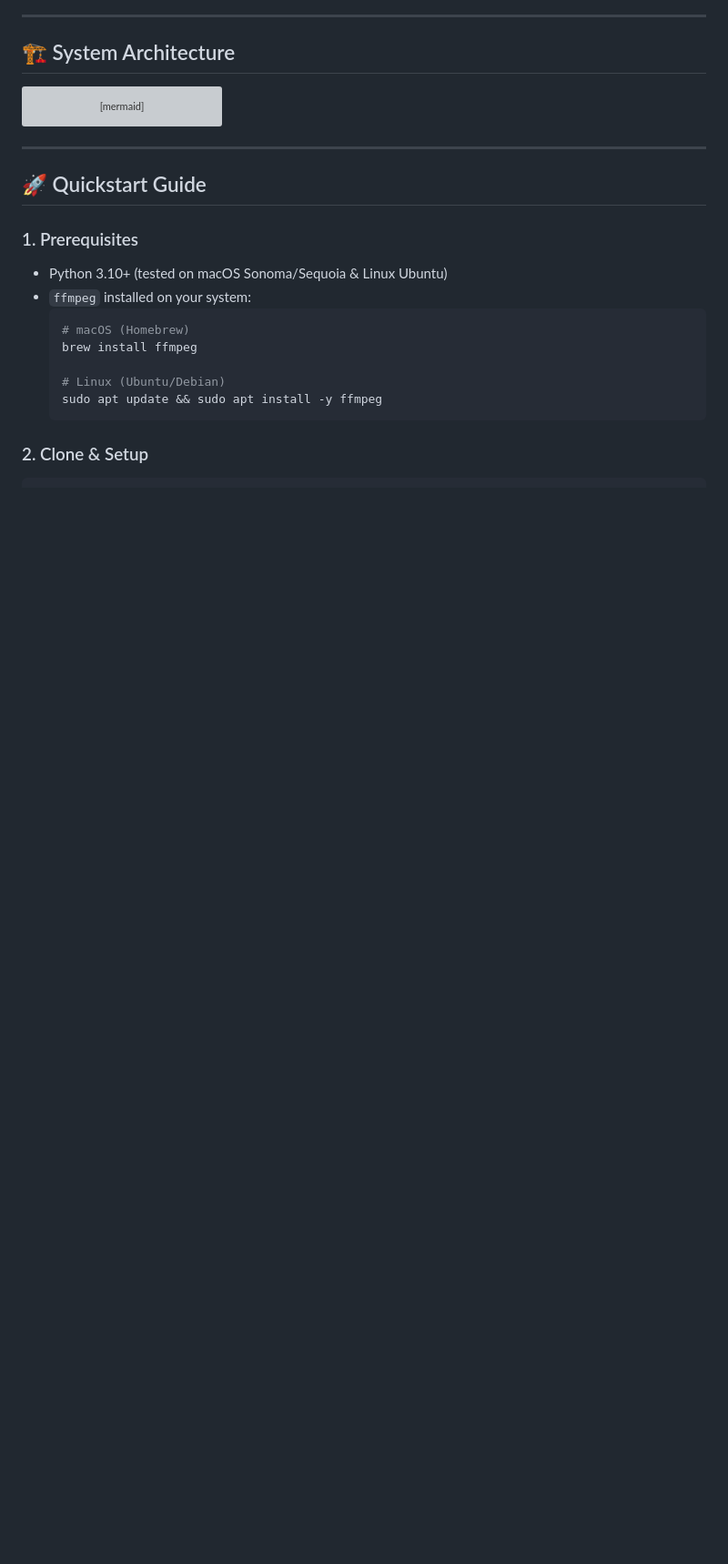
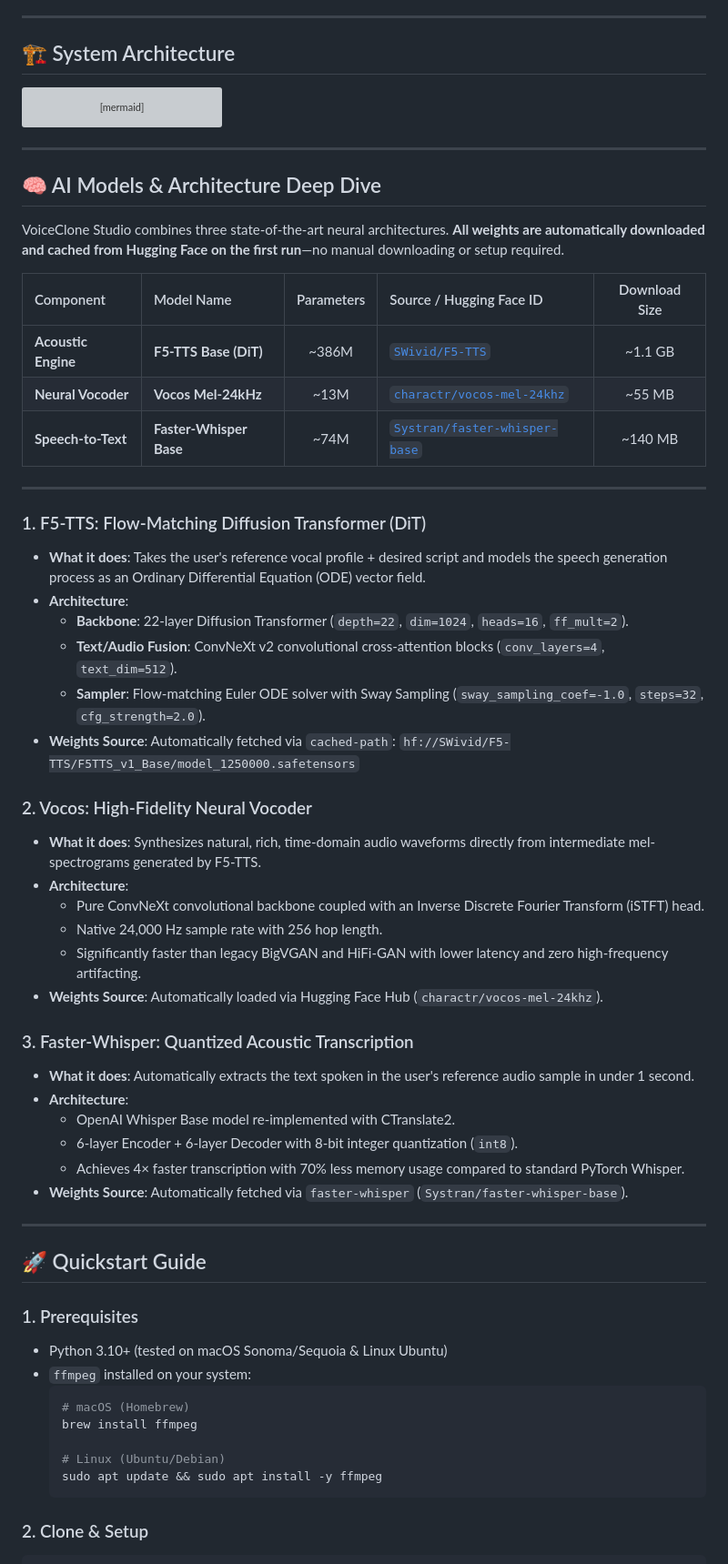
Before and after one commit to dnyanshwalwadkar/voice-clone-studio, a Markdown page: README.md, the part around the change. Shown at 91% size. GitHub-like rendering; blank space fills up the shorter version; grey boxes are pictures that could not be loaded.

Commit message:
docs: add AI models and architecture deep-dive section with HuggingFace sources

````diff
--- a/README.md
+++ b/README.md
@@ -58,6 +58,45 @@ graph TD
     J --> K["Broadcast 48kHz WAV"]
     J --> L["320kbps MP3"]
 ```
+
+---
+
+## 🧠 AI Models & Architecture Deep Dive
+
+VoiceClone Studio combines three state-of-the-art neural architectures. **All weights are automatically downloaded and cached from Hugging Face on the first run**—no manual downloading or setup required.
+
+| Component | Model Name | Parameters | Source / Hugging Face ID | Download Size |
+| :--- | :--- | :---: | :--- | :---: |
+| **Acoustic Engine** | **F5-TTS Base (DiT)** | ~386M | [`SWivid/F5-TTS`](https://huggingface.co/SWivid/F5-TTS) | ~1.1 GB |
+| **Neural Vocoder** | **Vocos Mel-24kHz** | ~13M | [`charactr/vocos-mel-24khz`](https://huggingface.co/charactr/vocos-mel-24khz) | ~55 MB |
+| **Speech-to-Text** | **Faster-Whisper Base** | ~74M | [`Systran/faster-whisper-base`](https://huggingface.co/Systran/faster-whisper-base) | ~140 MB |
+
+---
+
+### 1. F5-TTS: Flow-Matching Diffusion Transformer (DiT)
+* **What it does**: Takes the user's reference vocal profile + desired script and models the speech generation process as an Ordinary Differential Equation (ODE) vector field.
+* **Architecture**:
+  * **Backbone**: 22-layer Diffusion Transformer (`depth=22`, `dim=1024`, `heads=16`, `ff_mult=2`).
+  * **Text/Audio Fusion**: ConvNeXt v2 convolutional cross-attention blocks (`conv_layers=4`, `text_dim=512`).
+  * **Sampler**: Flow-matching Euler ODE solver with Sway Sampling (`sway_sampling_coef=-1.0`, `steps=32`, `cfg_strength=2.0`).
+* **Weights Source**: Automatically fetched via `cached-path`:
+  `hf://SWivid/F5-TTS/F5TTS_v1_Base/model_1250000.safetensors`
+
+### 2. Vocos: High-Fidelity Neural Vocoder
+* **What it does**: Synthesizes natural, rich, time-domain audio waveforms directly from intermediate mel-spectrograms generated by F5-TTS.
+* **Architecture**:
+  * Pure ConvNeXt convolutional backbone coupled with an Inverse Discrete Fourier Transform (iSTFT) head.
+  * Native 24,000 Hz sample rate with 256 hop length.
+  * Significantly faster than legacy BigVGAN and HiFi-GAN with lower latency and zero high-frequency artifacting.
+* **Weights Source**: Automatically loaded via Hugging Face Hub (`charactr/vocos-mel-24khz`).
+
+### 3. Faster-Whisper: Quantized Acoustic Transcription
+* **What it does**: Automatically extracts the text spoken in the user's reference audio sample in under 1 second.
+* **Architecture**:
+  * OpenAI Whisper Base model re-implemented with CTranslate2.
+  * 6-layer Encoder + 6-layer Decoder with 8-bit integer quantization (`int8`).
+  * Achieves 4× faster transcription with 70% less memory usage compared to standard PyTorch Whisper.
+* **Weights Source**: Automatically fetched via `faster-whisper` (`Systran/faster-whisper-base`).
 
 ---
 
````
